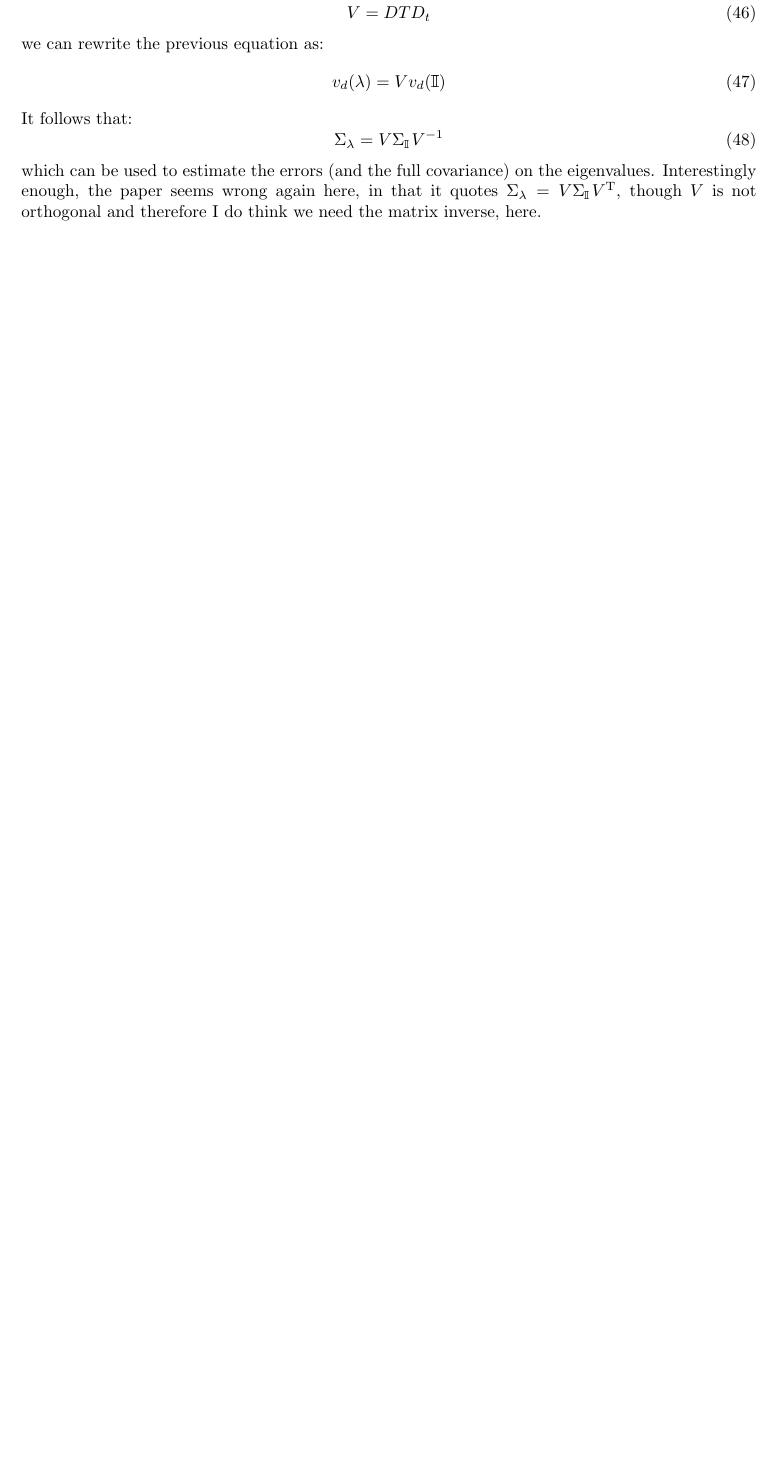
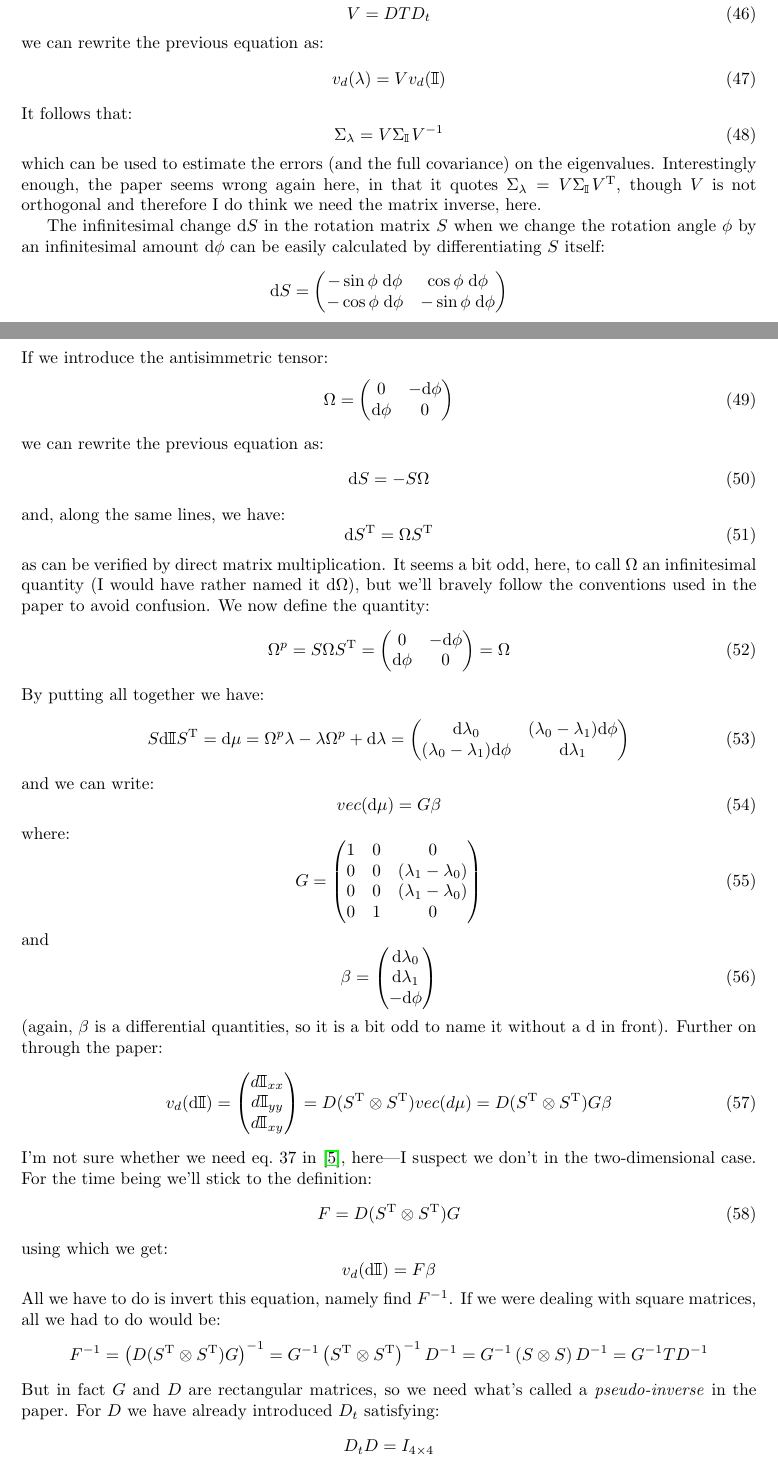
Before and after one commit to fermi-lat/CalRecon, a LaTeX document (doc/moments_analysis.tex): part of page 5 of 11 before the commit and two parts of pages 5 and 6 of 12 after it, the two joined at a grey line, cut so that both start at the same text, the shorter picture padded with empty space. Compiled offline with pdfLaTeX.

Commit message:
More stuff.

```diff
--- a/doc/moments_analysis.tex
+++ b/doc/moments_analysis.tex
@@ -19,6 +19,7 @@
 \newcommand{\firstder}[2]{\frac{{\rm d}#1}{{\rm d}#2}}
 \newcommand{\secder}[2]{\frac{{\rm d}^2#1}{{\rm d}#2^2}}
 \newcommand{\tmax}{t_{\rm max}}
+\newcommand{\diff}{{\rm d}}
 
 \begin{document}
 
@@ -410,3 +411,107 @@ eigenvalues. Interestingly enough, the paper seems wrong again here, in that
 it quotes $\Sigma_\lambda = V \Sigma_\itm V^{\rm T}$, though $V$ is not
 orthogonal and therefore I do think we need the matrix inverse, here.
 
+The infinitesimal change $\diff S$ in the rotation matrix $S$ when we change the
+rotation angle $\phi$ by an infinitesimal amount $\diff\phi$ can be easily
+calculated by differentiating $S$ itself:
+$$
+\diff S =
+\begin{pmatrix}
+  -\sin\phi\;\diff\phi & \cos\phi\;\diff\phi\\
+  -\cos\phi\;\diff\phi & -\sin\phi\;\diff\phi\\
+\end{pmatrix}
+$$
+If we introduce the antisimmetric tensor:
+\begin{equation}
+  \Omega =
+  \begin{pmatrix}
+    0 & -\diff\phi\\
+    \diff\phi & 0
+  \end{pmatrix}
+\end{equation}
+we can rewrite the previous equation as:
+\begin{equation}
+  \diff S = -S\Omega
+\end{equation}
+and, along the same lines, we have:
+\begin{equation}
+  \diff S^{\rm T} = \Omega S^{\rm T}
+\end{equation}
+as can be verified by direct matrix multiplication. It seems a bit odd, here,
+to call $\Omega$ an infinitesimal quantity (I would have rather named it
+$\diff\Omega$), but we'll bravely follow the conventions used in the paper to
+avoid confusion.
+We now define the quantity:
+\begin{equation}
+  \Omega^p = S\Omega S^{\rm T} =
+\begin{pmatrix}
+  0 & -\diff\phi\\
+  \diff\phi & 0\\
+\end{pmatrix} = \Omega
+\end{equation}
+By putting all together we have:
+\begin{equation}
+  S \diff \itm S^{\rm T} = \diff\mu =
+  \Omega^p\lambda - \lambda\Omega^p + \diff\lambda =
+  \begin{pmatrix}
+    \diff\lambda_0 & (\lambda_0 - \lambda_1)\diff\phi\\
+    (\lambda_0 - \lambda_1)\diff\phi & \diff\lambda_1
+  \end{pmatrix}
+\end{equation}
+and we can write:
+\begin{equation}
+  vec(\diff\mu) = G\beta
+\end{equation}
+where:
+\begin{equation}
+  G =
+  \begin{pmatrix}
+    1 & 0 & 0\\
+    0 & 0 & (\lambda_1 - \lambda_0)\\
+    0 & 0 & (\lambda_1 - \lambda_0)\\
+    0 & 1 & 0
+  \end{pmatrix}
+\end{equation}
+and
+\begin{equation}
+  \beta =
+  \begin{pmatrix}
+    \diff\lambda_0\\
+    \diff\lambda_1\\
+    -\diff\phi
+  \end{pmatrix}
+\end{equation}
+(again, $\beta$ is a differential quantities, so it is a bit odd to name
+it without a $\diff$ in front). Further on through the paper:
+\begin{equation}
+  v_d(\diff\itm) =
+  \begin{pmatrix}
+    d\itc{xx}\\
+    d\itc{yy}\\
+    d\itc{xy}
+  \end{pmatrix} =
+  D (S^{\rm T} \otimes S^{\rm T}) vec(d\mu) =
+  D (S^{\rm T} \otimes S^{\rm T}) G\beta
+\end{equation}
+I'm not sure whether we need eq.~37 in \cite{errors}, here---I suspect we don't
+in the two-dimensional case. For the time being we'll stick to the
+definition:
+\begin{equation}
+  F = D (S^{\rm T} \otimes S^{\rm T}) G
+\end{equation}
+using which we get:
+$$
+v_d(\diff\itm) = F\beta
+$$
+All we have to do is invert this equation, namely find $F^{-1}$. If we were
+dealing with square matrices, all we had to do would be:
+$$
+F^{-1} = \left( D (S^{\rm T} \otimes S^{\rm T}) G \right)^{-1} =
+G^{-1} \left( S^{\rm T} \otimes S^{\rm T} \right)^{-1} D^{-1} =
+G^{-1} \left( S \otimes S \right) D^{-1} = G^{-1} T D^{-1}
+$$
+But in fact $G$ and $D$ are rectangular matrices, so we need what's called
+a \emph{pseudo-inverse} in the paper. For $D$ we have already introduced
+$D_t$ satisfying:
+$$
+D_tD = I_{4\times4}
```
Also changed, not shown: doc/moments_analysis.tex (50 more changed lines).
